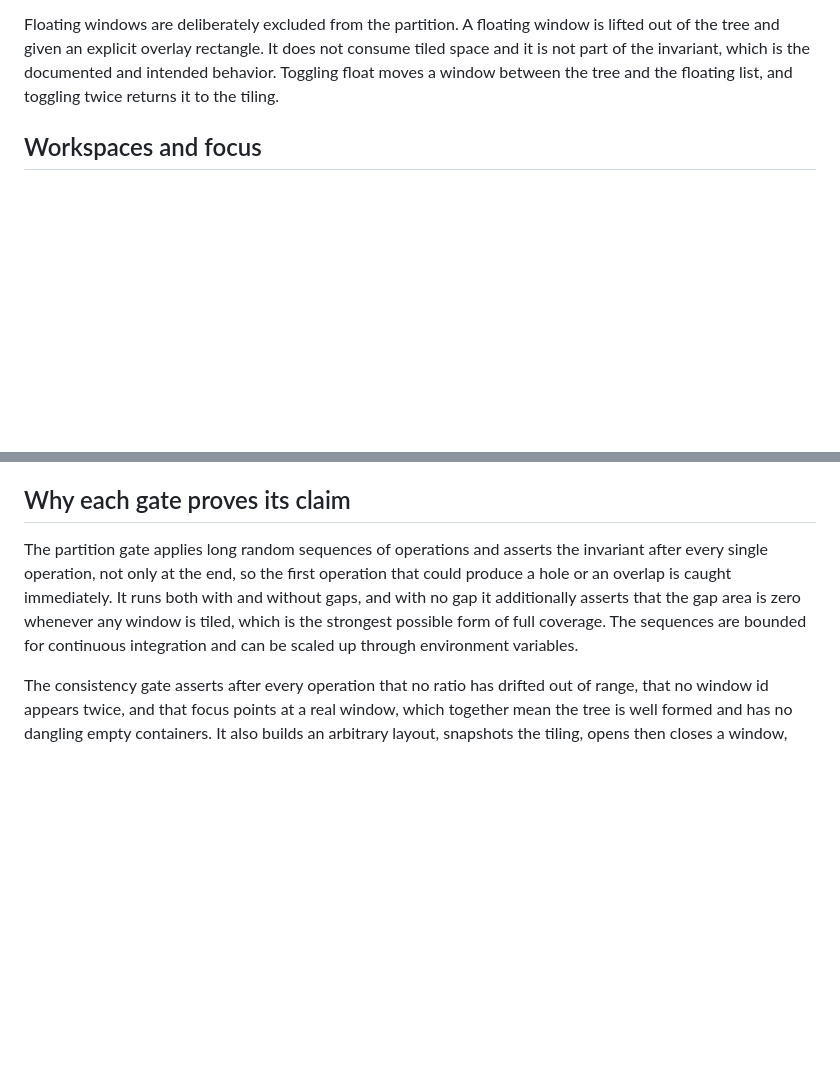
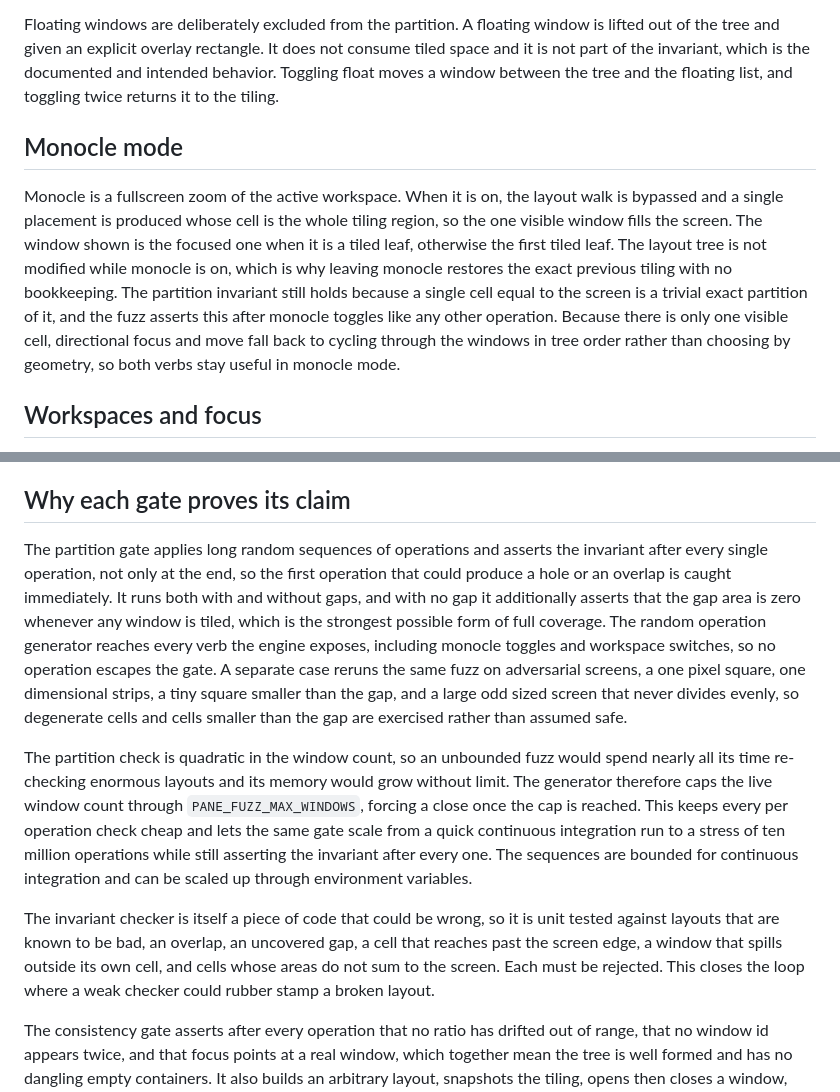
Before and after one commit to pavanchow/pane, a Markdown page: DESIGN.md, 2 parts joined by grey strips. Rendered like a GitHub page; blank space fills up the shorter version.

```diff
--- a/DESIGN.md
+++ b/DESIGN.md
@@ -47,6 +47,10 @@ A gap or border is applied by shrinking each cell inward to produce the visible
 
 Floating windows are deliberately excluded from the partition. A floating window is lifted out of the tree and given an explicit overlay rectangle. It does not consume tiled space and it is not part of the invariant, which is the documented and intended behavior. Toggling float moves a window between the tree and the floating list, and toggling twice returns it to the tiling.
 
+## Monocle mode
+
+Monocle is a fullscreen zoom of the active workspace. When it is on, the layout walk is bypassed and a single placement is produced whose cell is the whole tiling region, so the one visible window fills the screen. The window shown is the focused one when it is a tiled leaf, otherwise the first tiled leaf. The layout tree is not modified while monocle is on, which is why leaving monocle restores the exact previous tiling with no bookkeeping. The partition invariant still holds because a single cell equal to the screen is a trivial exact partition of it, and the fuzz asserts this after monocle toggles like any other operation. Because there is only one visible cell, directional focus and move fall back to cycling through the windows in tree order rather than choosing by geometry, so both verbs stay useful in monocle mode.
+
 ## Workspaces and focus
 
 A workspace is one independent layout tree plus its floating windows and its focused window id. The manager holds a list of workspaces and an active index and switches between them, creating a workspace on demand when a higher index is requested. Because each workspace owns its own tree, building a layout on one workspace and switching away leaves it untouched, and switching back restores it exactly.
@@ -55,7 +59,11 @@ Focus is a single window id per workspace and may point at a tiled window or a f
 
 ## Why each gate proves its claim
 
-The partition gate applies long random sequences of operations and asserts the invariant after every single operation, not only at the end, so the first operation that could produce a hole or an overlap is caught immediately. It runs both with and without gaps, and with no gap it additionally asserts that the gap area is zero whenever any window is tiled, which is the strongest possible form of full coverage. The sequences are bounded for continuous integration and can be scaled up through environment variables.
+The partition gate applies long random sequences of operations and asserts the invariant after every single operation, not only at the end, so the first operation that could produce a hole or an overlap is caught immediately. It runs both with and without gaps, and with no gap it additionally asserts that the gap area is zero whenever any window is tiled, which is the strongest possible form of full coverage. The random operation generator reaches every verb the engine exposes, including monocle toggles and workspace switches, so no operation escapes the gate. A separate case reruns the same fuzz on adversarial screens, a one pixel square, one dimensional strips, a tiny square smaller than the gap, and a large odd sized screen that never divides evenly, so degenerate cells and cells smaller than the gap are exercised rather than assumed safe.
+
+The partition check is quadratic in the window count, so an unbounded fuzz would spend nearly all its time re-checking enormous layouts and its memory would grow without limit. The generator therefore caps the live window count through `PANE_FUZZ_MAX_WINDOWS`, forcing a close once the cap is reached. This keeps every per operation check cheap and lets the same gate scale from a quick continuous integration run to a stress of ten million operations while still asserting the invariant after every one. The sequences are bounded for continuous integration and can be scaled up through environment variables.
+
+The invariant checker is itself a piece of code that could be wrong, so it is unit tested against layouts that are known to be bad, an overlap, an uncovered gap, a cell that reaches past the screen edge, a window that spills outside its own cell, and cells whose areas do not sum to the screen. Each must be rejected. This closes the loop where a weak checker could rubber stamp a broken layout.
 
 The consistency gate asserts after every operation that no ratio has drifted out of range, that no window id appears twice, and that focus points at a real window, which together mean the tree is well formed and has no dangling empty containers. It also builds an arbitrary layout, snapshots the tiling, opens then closes a window, and asserts the tiling is byte for byte the same, which proves the split and merge steps are true inverses.
 
```
Also changed, not shown: README.md (+13 -3 lines).
